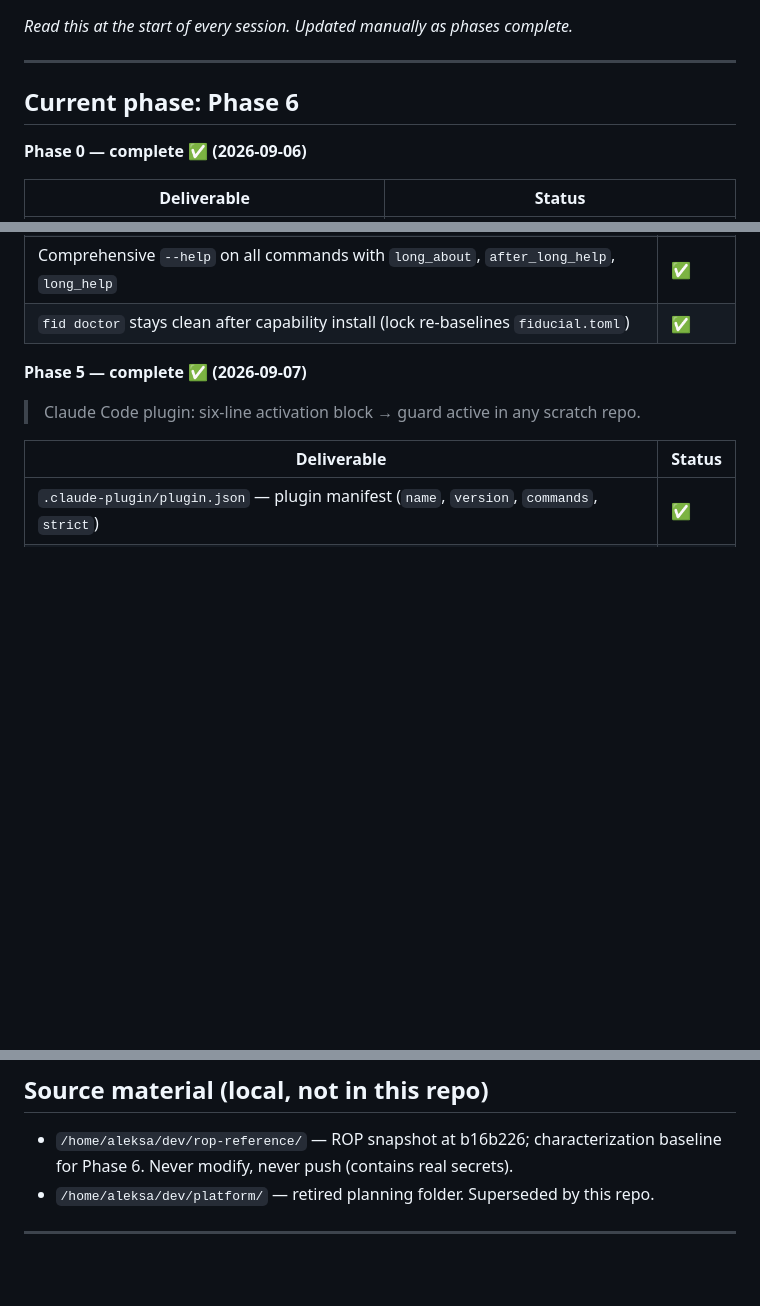
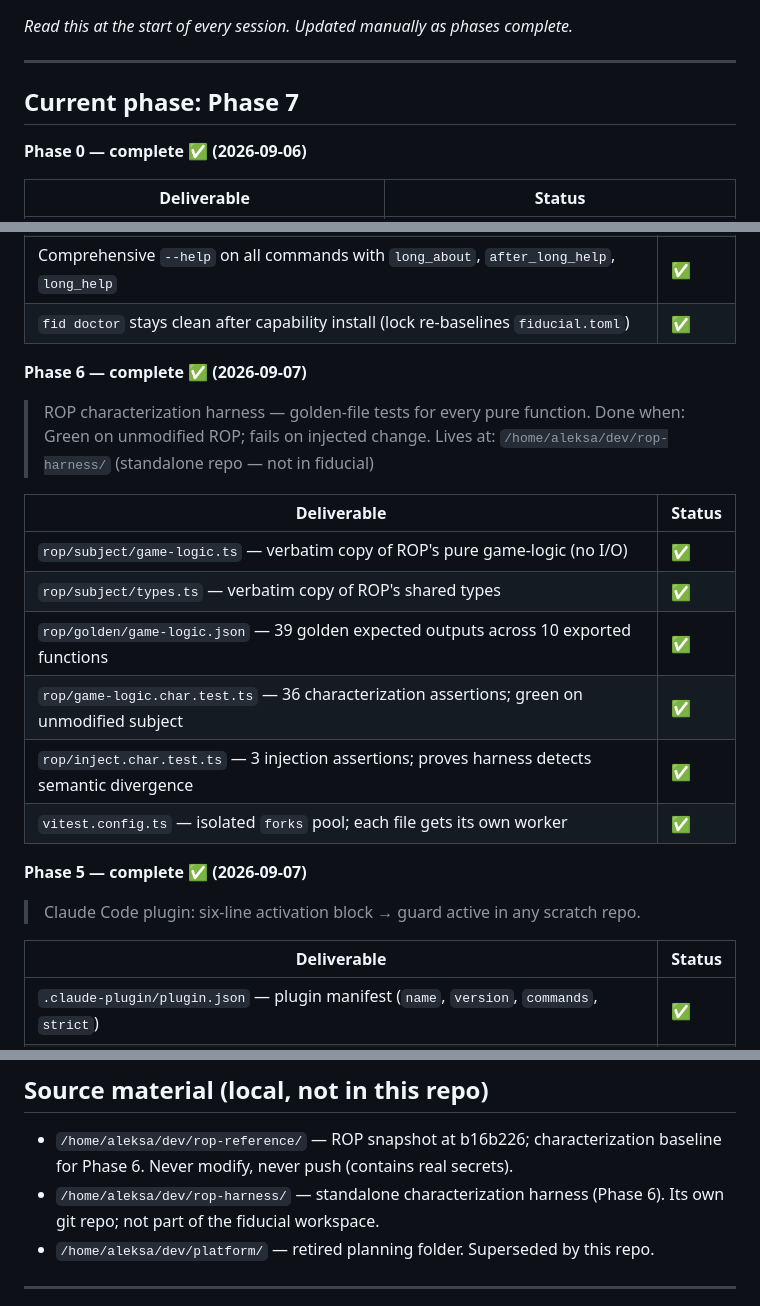
Before and after one commit to AleksaZCodes/fiducial, a Markdown page: PHASES.md, 3 parts joined by grey strips. Drawn GitHub-style; blank space fills up the shorter version.

Commit message:
feat: Phase 6 — ROP characterization harness (standalone repo)
39 golden-file tests across 10 exported pure functions from ROP's game-logic.ts.
Harness lives at /home/aleksa/dev/rop-harness/ (its own git repo, not in fiducial —
product characterization doesn't belong in platform tooling).

PHASES.md: Phase 6 ✅, current → Phase 7. Source material section notes rop-harness location.

Co-Authored-By: Claude Sonnet 4.6 <noreply@anthropic.com>
Claude-Session: https://claude.ai/code/session_01RiRBdfw87BVw7g2ZtLmpz5

```diff
--- a/PHASES.md
+++ b/PHASES.md
@@ -4,7 +4,7 @@ _Read this at the start of every session. Updated manually as phases complete._
 
 ---
 
-## Current phase: Phase 6
+## Current phase: Phase 7
 
 **Phase 0 — complete ✅ (2026-09-06)**
 
@@ -80,6 +80,21 @@ _Read this at the start of every session. Updated manually as phases complete._
 | `fid derive`, `fid upgrade`, `fid graph` — stubs with accurate help (Phase 4) | ✅ |
 | Comprehensive `--help` on all commands with `long_about`, `after_long_help`, `long_help` | ✅ |
 | `fid doctor` stays clean after capability install (lock re-baselines `fiducial.toml`) | ✅ |
+
+**Phase 6 — complete ✅ (2026-09-07)**
+
+> ROP characterization harness — golden-file tests for every pure function.
+> Done when: Green on unmodified ROP; fails on injected change.
+> Lives at: `/home/aleksa/dev/rop-harness/` (standalone repo — not in fiducial)
+
+| Deliverable | Status |
+| --- | --- |
+| `rop/subject/game-logic.ts` — verbatim copy of ROP's pure game-logic (no I/O) | ✅ |
+| `rop/subject/types.ts` — verbatim copy of ROP's shared types | ✅ |
+| `rop/golden/game-logic.json` — 39 golden expected outputs across 10 exported functions | ✅ |
+| `rop/game-logic.char.test.ts` — 36 characterization assertions; green on unmodified subject | ✅ |
+| `rop/inject.char.test.ts` — 3 injection assertions; proves harness detects semantic divergence | ✅ |
+| `vitest.config.ts` — isolated `forks` pool; each file gets its own worker | ✅ |
 
 **Phase 5 — complete ✅ (2026-09-07)**
 
@@ -161,6 +176,7 @@ fiducial/
 ## Source material (local, not in this repo)
 
 - `/home/aleksa/dev/rop-reference/` — ROP snapshot at b16b226; characterization baseline for Phase 6. Never modify, never push (contains real secrets).
+- `/home/aleksa/dev/rop-harness/` — standalone characterization harness (Phase 6). Its own git repo; not part of the fiducial workspace.
 - `/home/aleksa/dev/platform/` — retired planning folder. Superseded by this repo.
 
 ---
```
Also changed, not shown: other parts of PHASES.md (+1 -1 lines).
